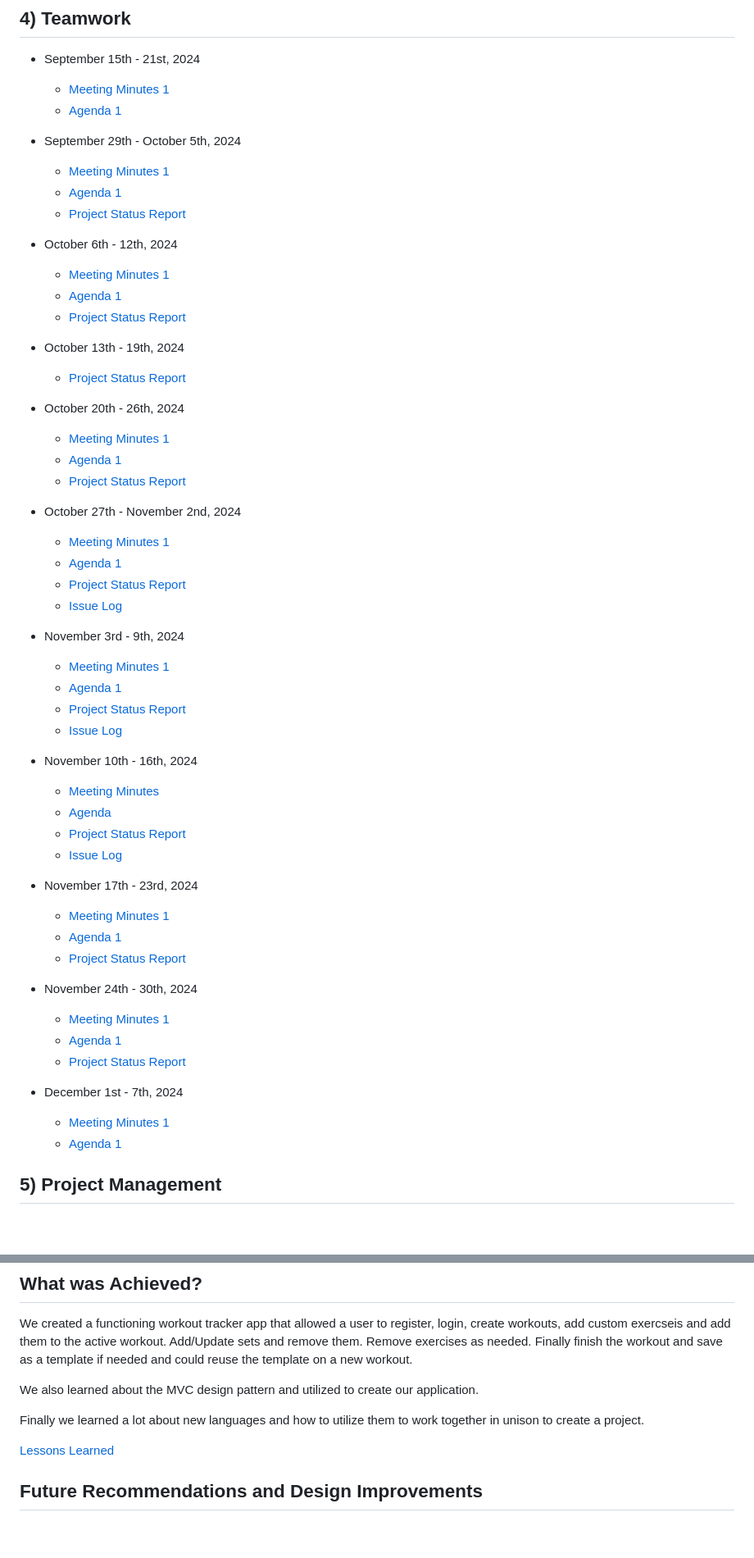
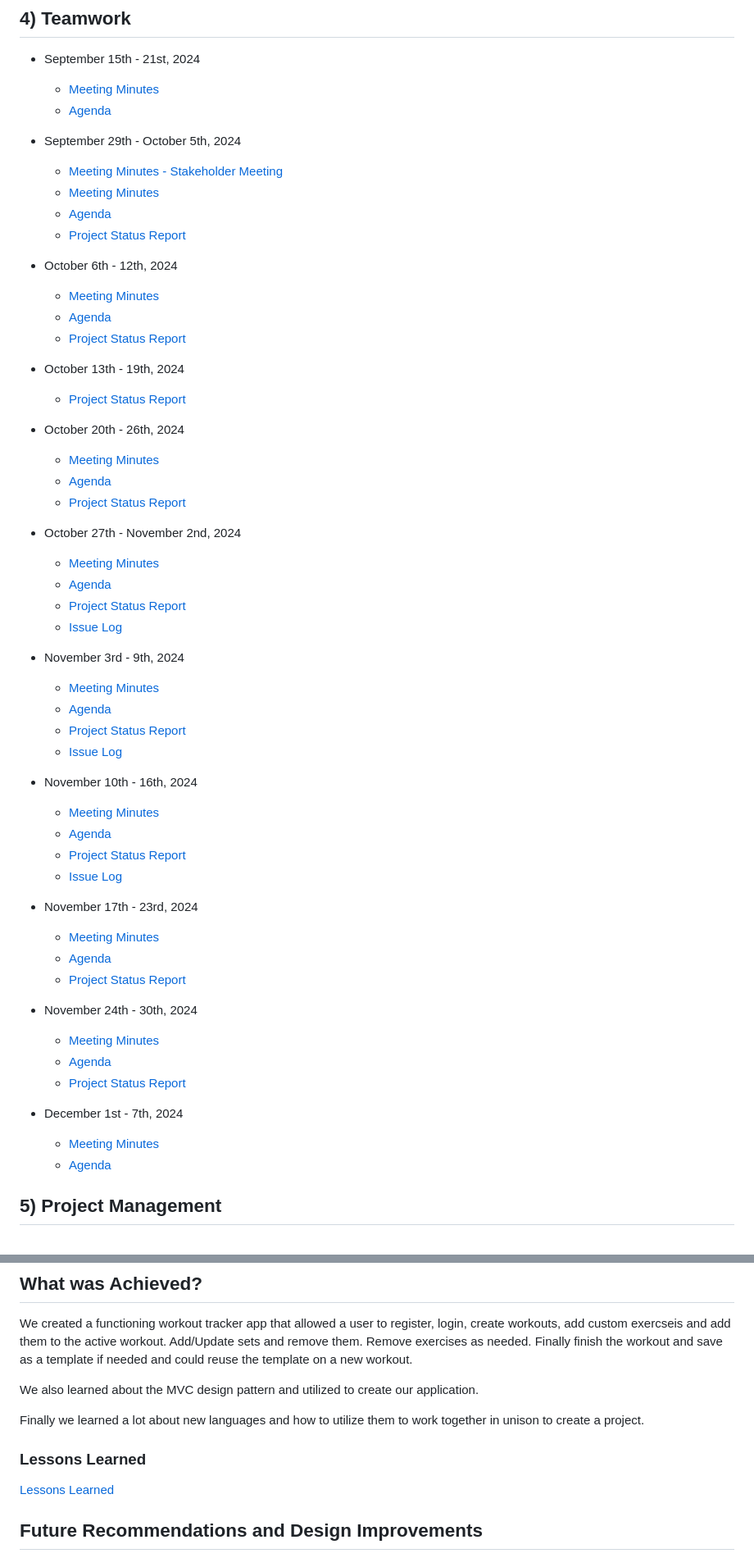
Before and after one commit to Kurdonthego1/Fitbro, a Markdown page: REPORT.md, 2 parts joined by grey strips. Shown: that part at 82% size. Drawn GitHub-style; blank space fills up the shorter version.

```diff
--- a/REPORT.md
+++ b/REPORT.md
@@ -132,36 +151,37 @@ For us and other people as well, consistency with their routine is a main strugg
 ## 4) **Teamwork**
 
 * September 15th - 21st, 2024
-    * [Meeting Minutes 1](Documents/Meeting%20Minutes/Meeting%20Minutes%20September%2015th,%202024.docx.pdf)
-    * [Agenda 1](Documents/Meeting%20Agenda/Meeting%20Agenda%20September%2015th,%202024.docx.pdf)
+    * [Meeting Minutes](Documents/Meeting%20Minutes/Meeting%20Minutes%20September%2015th,%202024.docx.pdf)
+    * [Agenda](Documents/Meeting%20Agenda/Meeting%20Agenda%20September%2015th,%202024.docx.pdf)
 
 * September 29th - October 5th, 2024
-    * [Meeting Minutes 1](Documents/Meeting%20Minutes/Meeting%20Minutes%20September%2029th%20-%20October%205th,%202024.docx.pdf)
-    * [Agenda 1](Documents/Meeting%20Agenda/Meeting%20Agenda%20Sept%2029th%20-%20Oct%205th.docx.pdf)
+    * [Meeting Minutes - Stakeholder Meeting](Documents/Meeting%20Minutes/Meeting%20Minutes%20Fit%20Bro%20October%204th,%202024.docx.pdf)
+    * [Meeting Minutes](Documents/Meeting%20Minutes/Meeting%20Minutes%20September%2029th%20-%20October%205th,%202024.docx.pdf)
+    * [Agenda](Documents/Meeting%20Agenda/Meeting%20Agenda%20Sept%2029th%20-%20Oct%205th.docx.pdf)
     * [Project Status Report](Documents/Project%20Status%20Report/Project%20Status%20Report%20Sept%2029th%20-%20October%205th,%202024.pdf)
 
 * October 6th - 12th, 2024
-    * [Meeting Minutes 1](Documents/Meeting%20Minutes/Meeting%20Minutes%20October%206th%20-%20October%2012th,%202024.docx.pdf)
-    * [Agenda 1](Documents/Meeting%20Agenda/Meeting%20Agenda%20October%2011th,%202024.docx.pdf)
+    * [Meeting Minutes](Documents/Meeting%20Minutes/Meeting%20Minutes%20October%206th%20-%20October%2012th,%202024.docx.pdf)
+    * [Agenda](Documents/Meeting%20Agenda/Meeting%20Agenda%20October%2011th,%202024.docx.pdf)
     * [Project Status Report](Documents/Project%20Status%20Report/Project%20Status%20Report%20October%206th%20-%2012th,%202024.pdf)
 
 * October 13th - 19th, 2024
     * [Project Status Report](Documents/Project%20Status%20Report/Project%20Status%20Report%20October%2013th%20-%2019th%202024.pdf)
 
 * October 20th - 26th, 2024
-    * [Meeting Minutes 1](Documents/Meeting%20Minutes/Meeting%20Minutes%20Oct%2020.docx.pdf)
-    * [Agenda 1](Documents/Meeting%20Agenda/Meeting%20Agenda%20Oct%2020th.docx.pdf)
+    * [Meeting Minutes](Documents/Meeting%20Minutes/Meeting%20Minutes%20Oct%2020.docx.pdf)
+    * [Agenda](Documents/Meeting%20Agenda/Meeting%20Agenda%20Oct%2020th.docx.pdf)
     * [Project Status Report](Documents/Project%20Status%20Report/Project%20Status%20Report%20October%2020th%20-%2026th,%202024.docx.pdf)
 
 * October 27th - November 2nd, 2024
-    * [Meeting Minutes 1](Documents/Meeting%20Minutes/Meeting%20Minutes%20November%2010th%20-%2016th,%202024.docx-1.pdf)
-    * [Agenda 1](Documents/Meeting%20Agenda/Meeting%20Agenda%20Oct%2027th%20-%20Nov%202.docx.pdf)
+    * [Meeting Minutes](Documents/Meeting%20Minutes/Meeting%20Minutes%20November%2010th%20-%2016th,%202024.docx-1.pdf)
+    * [Agenda](Documents/Meeting%20Agenda/Meeting%20Agenda%20Oct%2027th%20-%20Nov%202.docx.pdf)
     * [Project Status Report](Documents/Project%20Status%20Report/Project%20Status%20Report%20October%2027th%20-%20November%202nd.docx.pdf)
     * [Issue Log](/Documents/Issue%20Logs/Issue%20Log%20-%20October%2027th%20-%20November%202nd,%202024.docx.pdf)
 
 * November 3rd - 9th, 2024
-    * [Meeting Minutes 1](Documents/Meeting%20Minutes/Meeting%20Minutes%20Nov%203rd,%202024.docx.pdf)
-    * [Agenda 1](Documents/Meeting%20Agenda/Meeting%20Agenda%20Nov%203rd%20.docx.pdf)
+    * [Meeting Minutes](Documents/Meeting%20Minutes/Meeting%20Minutes%20Nov%203rd,%202024.docx.pdf)
+    * [Agenda](Documents/Meeting%20Agenda/Meeting%20Agenda%20Nov%203rd%20.docx.pdf)
     * [Project Status Report](Documents/Project%20Status%20Report/)
     * [Issue Log](Documents/Issue%20Logs/Issue%20Log%20-%20November%203rd%20-%209th,%202024.docx.pdf)
 
@@ -172,18 +192,18 @@ For us and other people as well, consistency with their routine is a main strugg
     * [Issue Log](Documents/Issue%20Logs/Issue%20Log%20-%20November%2010th%20-%2016th,%202024.docx.pdf)
 
 * November 17th - 23rd, 2024
-    * [Meeting Minutes 1](Documents/Meeting%20Minutes/Meeting%20Minutes%20November%2017th%20-%2023rd.docx.pdf)
-    * [Agenda 1](Documents/Meeting%20Agenda/Meeting%20Agenda%20Nov%2017th%20-%2023rd.docx.pdf)
+    * [Meeting Minutes](Documents/Meeting%20Minutes/Meeting%20Minutes%20November%2017th%20-%2023rd.docx.pdf)
+    * [Agenda](Documents/Meeting%20Agenda/Meeting%20Agenda%20Nov%2017th%20-%2023rd.docx.pdf)
     * [Project Status Report](Documents/Project%20Status%20Report/Project%20Status%20Report%20Nov%2017th-%2023rd,%202024.docx.pdf)
 
 * November 24th - 30th, 2024
-    * [Meeting Minutes 1](Documents/Meeting%20Minutes/Meeting%20Minutes%20November%2024th%20-%2030th.docx.pdf)
-    * [Agenda 1](Documents/Meeting%20Agenda/Meeting%20Agenda%20November%2024th%20-%2030th.docx.pdf)
+    * [Meeting Minutes](Documents/Meeting%20Minutes/Meeting%20Minutes%20November%2024th%20-%2030th.docx.pdf)
+    * [Agenda](Documents/Meeting%20Agenda/Meeting%20Agenda%20November%2024th%20-%2030th.docx.pdf)
     * [Project Status Report](Documents/Project%20Status%20Report/Project%20Status%20Report%20November%2024th-30th,%202024.docx.pdf)
 
 * December 1st - 7th, 2024
-    * [Meeting Minutes 1](Documents/Meeting%20Minutes/Meeting%20Minutes%20Dec%201st,%202024.docx.pdf)
-    * [Agenda 1](Documents/Meeting%20Agenda/Meeting%20Agenda%20Dec%201st.docx.pdf)
+    * [Meeting Minutes](Documents/Meeting%20Minutes/Meeting%20Minutes%20Dec%201st,%202024.docx.pdf)
+    * [Agenda](Documents/Meeting%20Agenda/Meeting%20Agenda%20Dec%201st.docx.pdf)
 
 
 ## 5) **Project Management**
@@ -208,6 +228,8 @@ We also learned about the MVC design pattern and utilized to create our applicat
 
 Finally we learned a lot about new languages and how to utilize them to work together in unison to create a project.
 
+### Lessons Learned
+
 [Lessons Learned](Documents/Lessons%20Learned%20Report.docx.pdf)
 
 ## Future Recommendations and Design Improvements
```
Also changed, not shown: other parts of REPORT.md (+28 -9 lines), README.md (+1 -1 lines).
